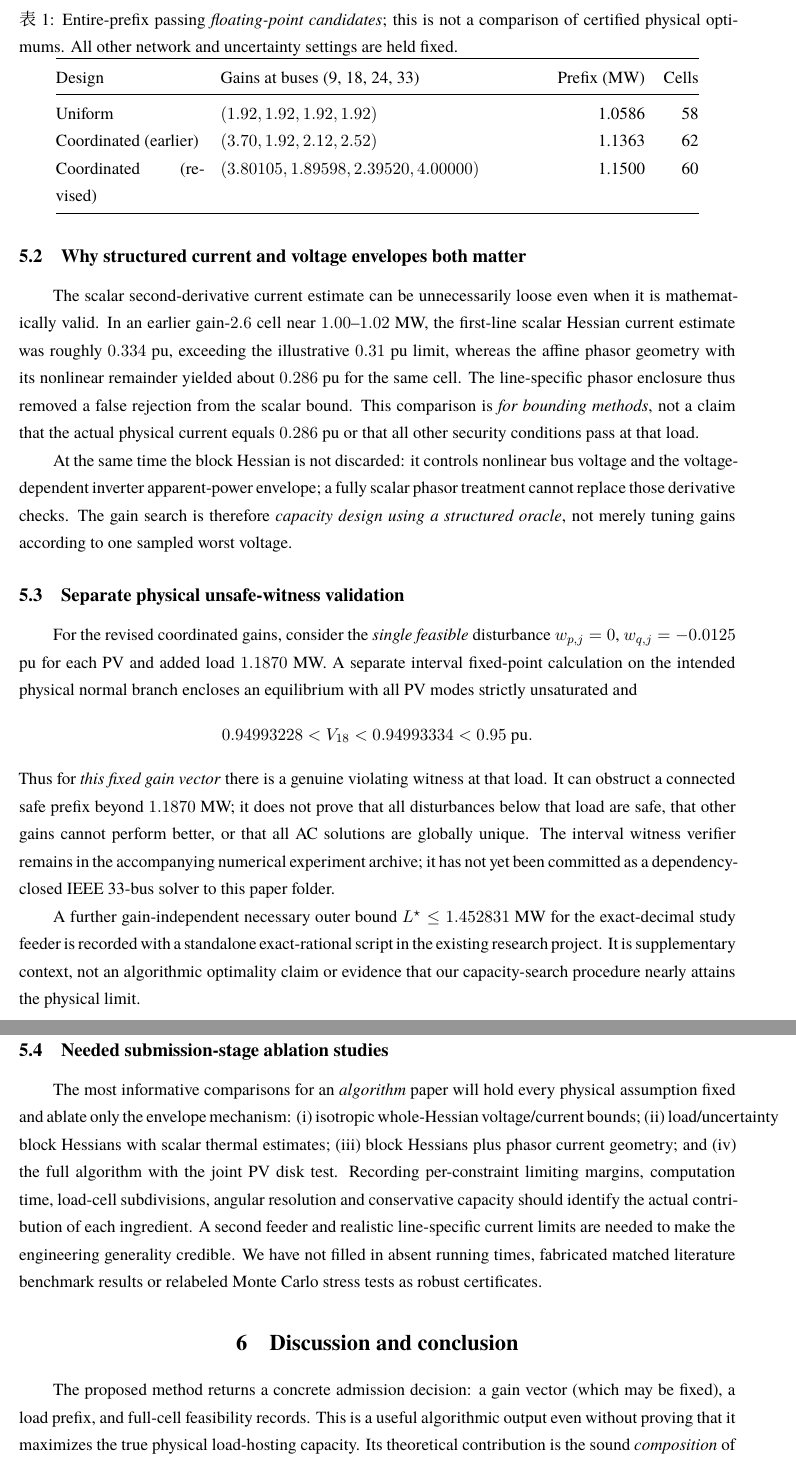
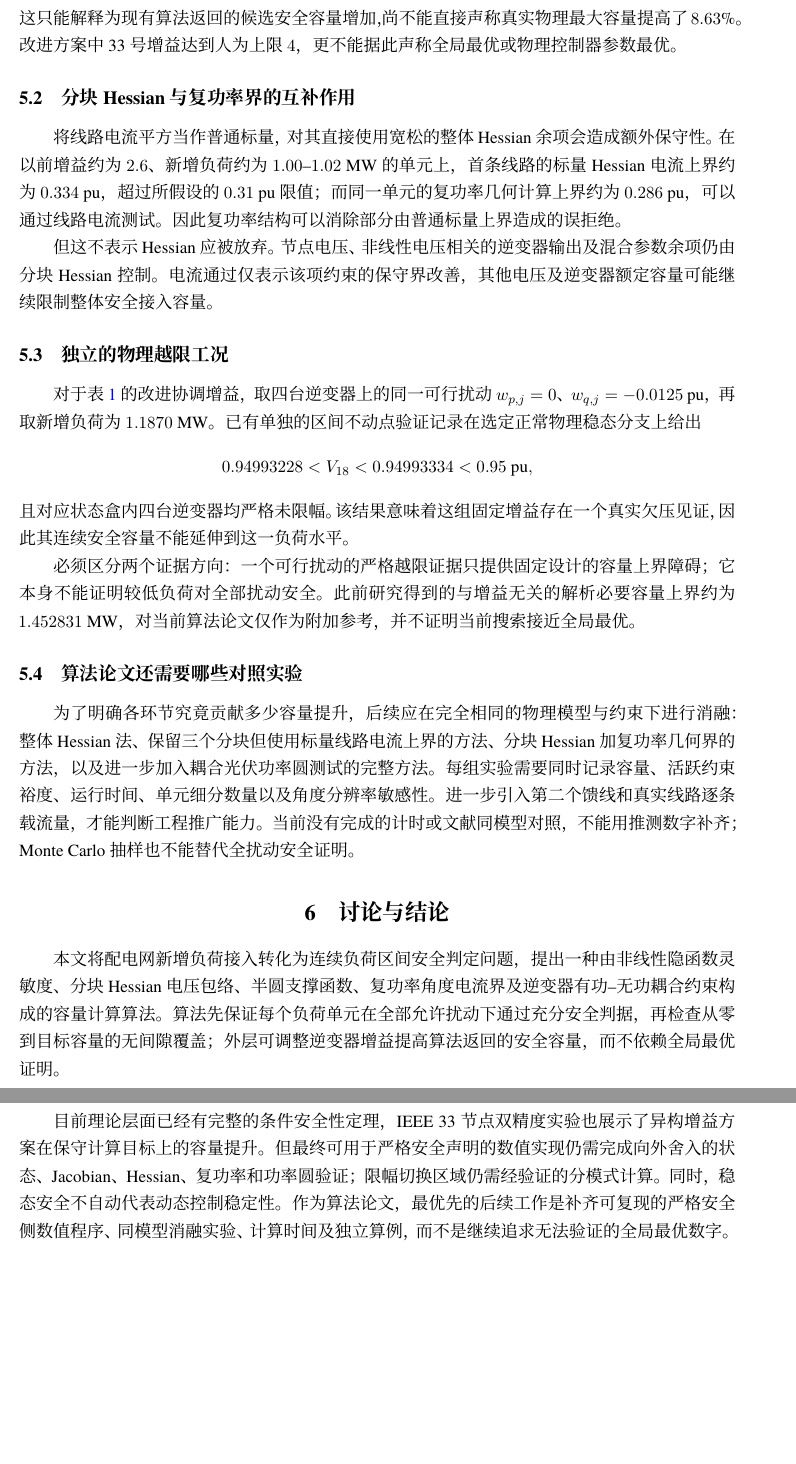
Before and after one commit to evaristebernhard/math, a LaTeX document (distribution_capacity_algorithm/paper/main.tex, which reads distribution_capacity_algorithm/paper/sections/04_experiments.tex): two parts of pages 7 and 8 of 8, joined at a grey line, cut at the place of the change, the shorter picture padded with empty space. Compiled offline with XeLaTeX.

Commit message:
中文修订：IEEE 33 节点实验、方法比较与论文结论

```diff
--- a/distribution_capacity_algorithm/paper/sections/04_experiments.tex
+++ b/distribution_capacity_algorithm/paper/sections/04_experiments.tex
@@ -6,12 +6,9 @@ The archival implementation computes the existing nonlinear implicit sensitivity
 
 \begin{table}[ht]
 \centering
-\caption{Entire-prefix passing \emph{floating-point candidates}; this is not a comparison of certified physical optimums. All other network and uncertainty settings are held fixed.}
+\caption{同一 IEEE 33 节点算例下的连续容量浮点候选。各方案仅改变四台逆变器增益，其余模型与约束相同。}
 \label{tab:results}
-\begin{tabular}{@{}p{33mm}p{72mm}rr@{}}
+\begin{tabular}{@{}p{32mm}p{72mm}rr@{}}
 \toprule
-Design & Gains at buses (9, 18, 24, 33) & Prefix (MW) & Cells\\
+设计方案 & 增益（节点 9、18、24、33） & 容量/MW & 单元数\\
 \midrule
-Uniform & $(1.92,1.92,1.92,1.92)$ & 1.0586 & 58\\
-Coordinated (earlier) & $(3.70,1.92,2.12,2.52)$ & 1.1363 & 62\\
-Coordinated (revised) & $(3.80105,1.89598,2.39520,4.00000)$ & 1.1500 & 60\\
@@ -23 +23,3 @@ On the same reported conservative algorithmic objective, the revised heterogeneo
 \[
+1.1500-1.0586=0.0914\ {\rm MW}=91.4\ {\rm kW},
+\qquad \frac{0.0914}{1.0586}\approx8.63\%.
@@ -26,26 +26,24 @@ On the same reported conservative algorithmic objective, the revised heterogeneo
 \]
-This is \emph{not} evidence of an 8.63\% improvement in the rigorously proved \emph{true physical} maximum, because the new inner-side IEEE 33-bus calculations have not yet been validated with directed intervals. The last bus-33 gain touches the arbitrarily chosen design-box limit of 4; it cannot be advertised as a globally optimal hardware controller.
+这只能解释为\emph{现有算法返回的候选安全容量增加}，尚不能直接声称真实物理最大容量提高了 $8.63\%$。改进方案中 33 号增益达到人为上限 $4$，更不能据此声称全局最优或物理控制器参数最优。
 
-\subsection{Why structured current and voltage envelopes both matter}
-The scalar second-derivative current estimate can be unnecessarily loose even when it is mathematically valid. In an earlier gain-$2.6$ cell near $1.00$--$1.02$ MW, the first-line scalar Hessian current estimate was roughly $0.334$ pu, exceeding the illustrative $0.31$ pu limit, whereas the affine phasor geometry with its nonlinear remainder yielded about $0.286$ pu for the same cell. The line-specific phasor enclosure thus removed a false rejection from the scalar bound. This comparison is \emph{for bounding methods}, not a claim that the actual physical current equals $0.286$ pu or that all other security conditions pass at that load.
+\subsection{分块 Hessian 与复功率界的互补作用}
+将线路电流平方当作普通标量，对其直接使用宽松的整体 Hessian 余项会造成额外保守性。在以前增益约为 $2.6$、新增负荷约为 $1.00$--$1.02$ MW 的单元上，首条线路的标量 Hessian 电流上界约为 $0.334$ pu，超过所假设的 $0.31$ pu 限值；而同一单元的复功率几何计算上界约为 $0.286$ pu，可以通过线路电流测试。因此复功率结构可以消除部分由普通标量上界造成的误拒绝。
 
-At the same time the block Hessian is not discarded: it controls nonlinear bus voltage and the voltage-dependent inverter apparent-power envelope; a fully scalar phasor treatment cannot replace those derivative checks. The gain search is therefore \emph{capacity design using a structured oracle}, not merely tuning gains according to one sampled worst voltage.
+但这不表示 Hessian 应被放弃。节点电压、非线性电压相关的逆变器输出及混合参数余项仍由分块 Hessian 控制。电流通过仅表示\emph{该项约束}的保守界改善，其他电压及逆变器额定容量可能继续限制整体安全接入容量。
 
-\subsection{Separate physical unsafe-witness validation}
-For the revised coordinated gains, consider the \emph{single feasible} disturbance $w_{p,j}=0$, $w_{q,j}=-0.0125$ pu for each PV and added load $1.1870$ MW. A separate interval fixed-point calculation on the intended physical normal branch encloses an equilibrium with all PV modes strictly unsaturated and
+\subsection{独立的物理越限工况}
+对于表~\ref{tab:results} 的改进协调增益，取四台逆变器上的同一可行扰动 $w_{p,j}=0$、$w_{q,j}=-0.0125$ pu，再取新增负荷为 $1.1870$ MW。已有单独的区间不动点验证记录在选定正常物理稳态分支上给出
 \[
-0.94993228<V_{18}<0.94993334<0.95\ \mathrm{pu}.
+0.94993228<V_{18}<0.94993334<0.95\ {\rm pu},
 \]
-Thus for \emph{this fixed gain vector} there is a genuine violating witness at that load. It can obstruct a connected safe prefix beyond $1.1870$ MW; it does not prove that all disturbances below that load are safe, that other gains cannot perform better, or that all AC solutions are globally unique. The interval witness verifier remains in the accompanying numerical experiment archive; it has not yet been committed as a dependency-closed IEEE 33-bus solver to this paper folder.
+且对应状态盒内四台逆变器均严格未限幅。该结果意味着这组\emph{固定增益}存在一个真实欠压见证，因此其连续安全容量不能延伸到这一负荷水平。
 
-A further gain-independent necessary outer bound $L^\star\le1.452831$ MW for the exact-decimal study feeder is recorded with a standalone exact-rational script in the existing research project. It is supplementary context, not an algorithmic optimality claim or evidence that our capacity-search procedure nearly attains the physical limit.
+必须区分两个证据方向：一个可行扰动的严格越限证据只提供\emph{固定设计的容量上界障碍}；它本身不能证明较低负荷对\emph{全部}扰动安全。此前研究得到的与增益无关的解析必要容量上界约为 $1.452831$ MW，对当前算法论文仅作为附加参考，并不证明当前搜索接近全局最优。
 
-\subsection{Needed submission-stage ablation studies}
-The most informative comparisons for an \emph{algorithm} paper will hold every physical assumption fixed and ablate only the envelope mechanism: (i) isotropic whole-Hessian voltage/current bounds; (ii) load/uncertainty block Hessians with scalar thermal estimates; (iii) block Hessians plus phasor current geometry; and (iv) the full algorithm with the joint PV disk test. Recording per-constraint limiting margins, computation time, load-cell subdivisions, angular resolution and conservative capacity should identify the actual contribution of each ingredient. A second feeder and realistic line-specific current limits are needed to make the engineering generality credible. We have not filled in absent running times, fabricated matched literature benchmark results or relabeled Monte Carlo stress tests as robust certificates.
+\subsection{算法论文还需要哪些对照实验}
+为了明确各环节究竟贡献多少容量提升，后续应在\emph{完全相同的物理模型与约束}下进行消融：整体 Hessian 法、保留三个分块但使用标量线路电流上界的方法、分块 Hessian 加复功率几何界的方法，以及进一步加入耦合光伏功率圆测试的完整方法。每组实验需要同时记录容量、活跃约束裕度、运行时间、单元细分数量以及角度分辨率敏感性。进一步引入第二个馈线和真实线路逐条载流量，才能判断工程推广能力。当前没有完成的计时或文献同模型对照，不能用推测数字补齐；Monte Carlo 抽样也不能替代全扰动安全证明。
 
-\section{Discussion and conclusion}
-The proposed method returns a concrete admission decision: a gain vector (which may be fixed), a load prefix, and full-cell feasibility records. This is a useful algorithmic output even without proving that it maximizes the true physical load-hosting capacity. Its theoretical contribution is the sound \emph{composition} of exact half-disc support, nonlinear implicit block-Hessian bounds, geometric line-current envelopes and a joint inverter capability consistency test. Its operational distinction is accepting the \emph{entire} loading trajectory in parameter space, not a finite grid of unrelated passing points.
+\section{讨论与结论}
+本文将配电网新增负荷接入转化为\emph{连续负荷区间安全判定问题}，提出一种由非线性隐函数灵敏度、分块 Hessian 电压包络、半圆支撑函数、复功率角度电流界及逆变器有功--无功耦合约束构成的容量计算算法。算法先保证每个负荷单元在全部允许扰动下通过充分安全判据，再检查从零到目标容量的无间隙覆盖；外层可调整逆变器增益提高算法返回的安全容量，而不依赖全局最优证明。
 
-Three gaps delimit the present claim. First, the IEEE 33-bus positive-capacity records are only floating-point candidates; rigorous outward-rounded state, Jacobian, Hessian, phasor and PV-envelope evaluation remains to be implemented. Second, when Q-clipping occurs within a cell, the present smooth oracle returns UNKNOWN rather than proving a valid piecewise mode; saturation-aware coverage is a logical extension, not a finished algorithmic result on this feeder. Third, a steady secure solution says nothing by itself about inverter transients, ramp limits, or dynamic stability.
-
-The natural next paper milestone is therefore \emph{a reproducible validated IEEE 33-bus safe-inner run plus matched algorithmic ablations}, not a theorem about global gain optimality. The present manuscript supplies the full algorithmic question, mathematical construction, proof obligations and transparent numerical starting point.
+目前理论层面已经有完整的\emph{条件安全性定理}，IEEE 33 节点双精度实验也展示了异构增益方案在保守计算目标上的容量提升。但最终可用于严格安全声明的数值实现仍需完成向外舍入的状态、Jacobian、Hessian、复功率和功率圆验证；限幅切换区域仍需经验证的分模式计算。同时，稳态安全不自动代表动态控制稳定性。作为算法论文，最优先的后续工作是补齐可复现的严格安全侧数值程序、同模型消融实验、计算时间及独立算例，而不是继续追求无法验证的全局最优数字。
```
Also changed, not shown: distribution_capacity_algorithm/paper/sections/04_experiments.tex (15 more changed lines).
